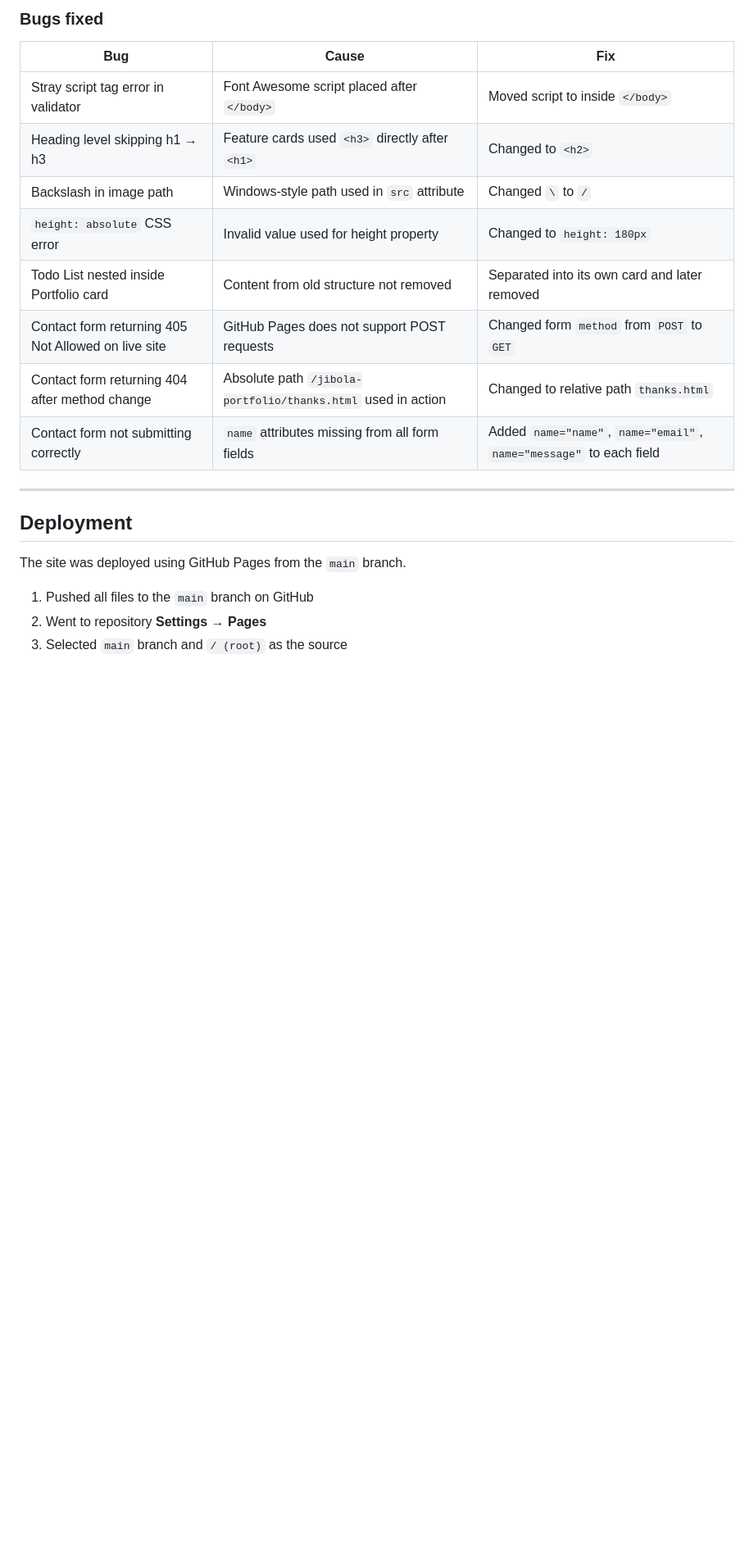
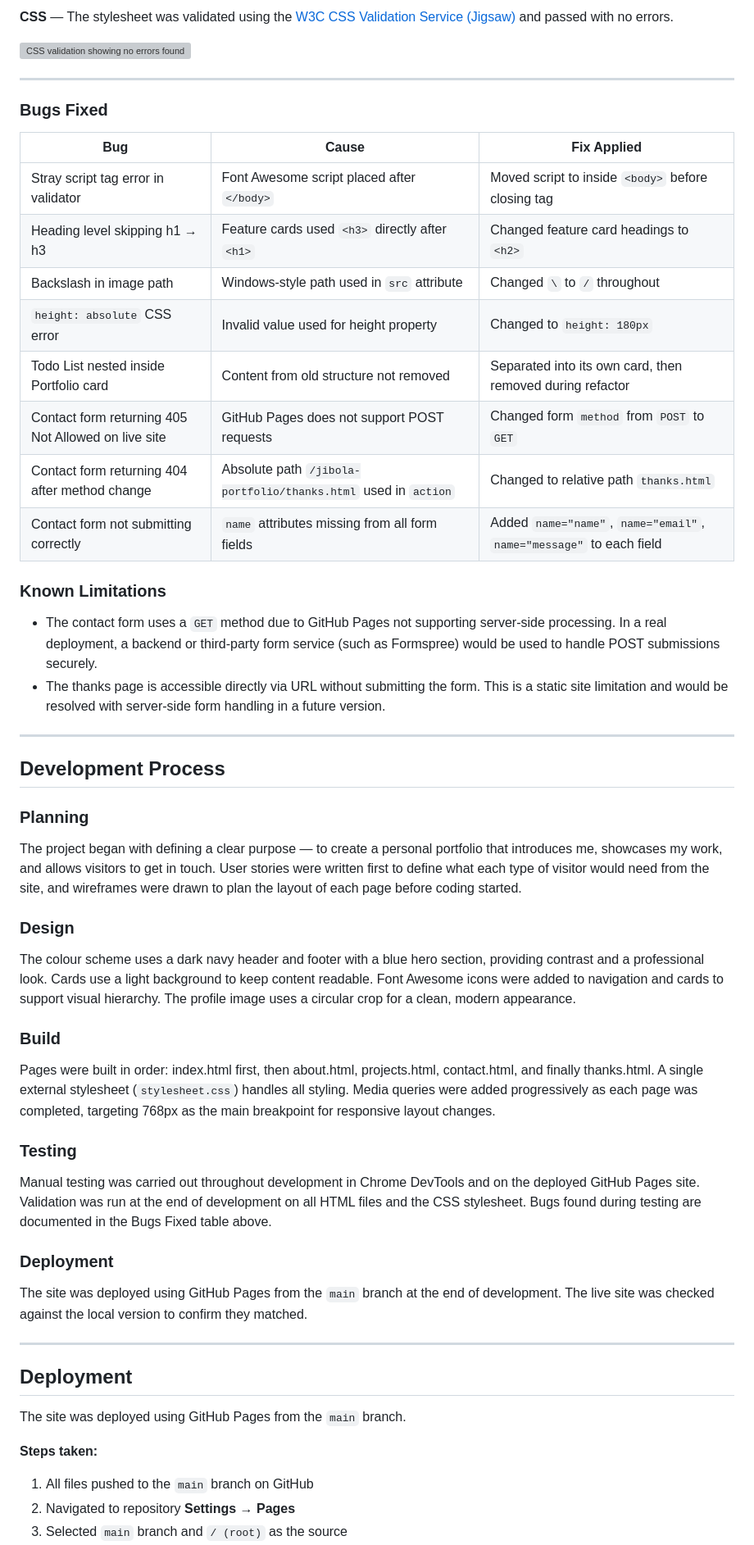
Before and after one commit to jibs-jori/jibola-portfolio, a Markdown page: README.md, the part around one of its changes. Shown at 82% size. GitHub-like rendering; blank space fills up the shorter version; grey boxes are pictures that could not be loaded.

```diff
--- a/README.md
+++ b/README.md
@@ -227,16 +236,50 @@ Tested using Chrome DevTools at the following screen widths:
 
-### Bugs fixed
+**CSS** — The stylesheet was validated using the [W3C CSS Validation Service (Jigsaw)](https://jigsaw.w3.org/css-validator/) and passed with no errors.
 
-| Bug | Cause | Fix |
-|-----|-------|-----|
-| Stray script tag error in validator | Font Awesome script placed after `</body>` | Moved script to inside `</body>` |
-| Heading level skipping h1 → h3 | Feature cards used `<h3>` directly after `<h1>` | Changed to `<h2>` |
-| Backslash in image path | Windows-style path used in `src` attribute | Changed `\` to `/` |
+![CSS validation showing no errors found](assets/img/screenshots/css-validation.png)
+
+---
+
+### Bugs Fixed
+
+| Bug | Cause | Fix Applied |
+|-----|-------|-------------|
+| Stray script tag error in validator | Font Awesome script placed after `</body>` | Moved script to inside `<body>` before closing tag |
+| Heading level skipping h1 → h3 | Feature cards used `<h3>` directly after `<h1>` | Changed feature card headings to `<h2>` |
+| Backslash in image path | Windows-style path used in `src` attribute | Changed `\` to `/` throughout |
 | `height: absolute` CSS error | Invalid value used for height property | Changed to `height: 180px` |
-| Todo List nested inside Portfolio card | Content from old structure not removed | Separated into its own card and later removed |
+| Todo List nested inside Portfolio card | Content from old structure not removed | Separated into its own card, then removed during refactor |
 | Contact form returning 405 Not Allowed on live site | GitHub Pages does not support POST requests | Changed form `method` from `POST` to `GET` |
-| Contact form returning 404 after method change | Absolute path `/jibola-portfolio/thanks.html` used in action | Changed to relative path `thanks.html` |
+| Contact form returning 404 after method change | Absolute path `/jibola-portfolio/thanks.html` used in `action` | Changed to relative path `thanks.html` |
 | Contact form not submitting correctly | `name` attributes missing from all form fields | Added `name="name"`, `name="email"`, `name="message"` to each field |
+
+### Known Limitations
+
+- The contact form uses a `GET` method due to GitHub Pages not supporting server-side processing. In a real deployment, a backend or third-party form service (such as Formspree) would be used to handle POST submissions securely.
+- The thanks page is accessible directly via URL without submitting the form. This is a static site limitation and would be resolved with server-side form handling in a future version.
+---
+
+## Development Process
+
+### Planning
+
+The project began with defining a clear purpose — to create a personal portfolio that introduces me, showcases my work, and allows visitors to get in touch. User stories were written first to define what each type of visitor would need from the site, and wireframes were drawn to plan the layout of each page before coding started.
+
+### Design
+
+The colour scheme uses a dark navy header and footer with a blue hero section, providing contrast and a professional look. Cards use a light background to keep content readable. Font Awesome icons were added to navigation and cards to support visual hierarchy. The profile image uses a circular crop for a clean, modern appearance.
+
+### Build
+
+Pages were built in order: index.html first, then about.html, projects.html, contact.html, and finally thanks.html. A single external stylesheet (`stylesheet.css`) handles all styling. Media queries were added progressively as each page was completed, targeting 768px as the main breakpoint for responsive layout changes.
+
+### Testing
+
+Manual testing was carried out throughout development in Chrome DevTools and on the deployed GitHub Pages site. Validation was run at the end of development on all HTML files and the CSS stylesheet. Bugs found during testing are documented in the Bugs Fixed table above.
+
+### Deployment
+
+The site was deployed using GitHub Pages from the `main` branch at the end of development. The live site was checked against the local version to confirm they matched.
 
 ---
 
@@ -244,6 +287,8 @@ Tested using Chrome DevTools at the following screen widths:
 
 The site was deployed using GitHub Pages from the `main` branch.
 
-1. Pushed all files to the `main` branch on GitHub
-2. Went to repository **Settings → Pages**
+**Steps taken:**
+
+1. All files pushed to the `main` branch on GitHub
+2. Navigated to repository **Settings → Pages**
 3. Selected `main` branch and `/ (root)` as the source
```
Also changed, not shown: other parts of README.md (+62 -52 lines).
